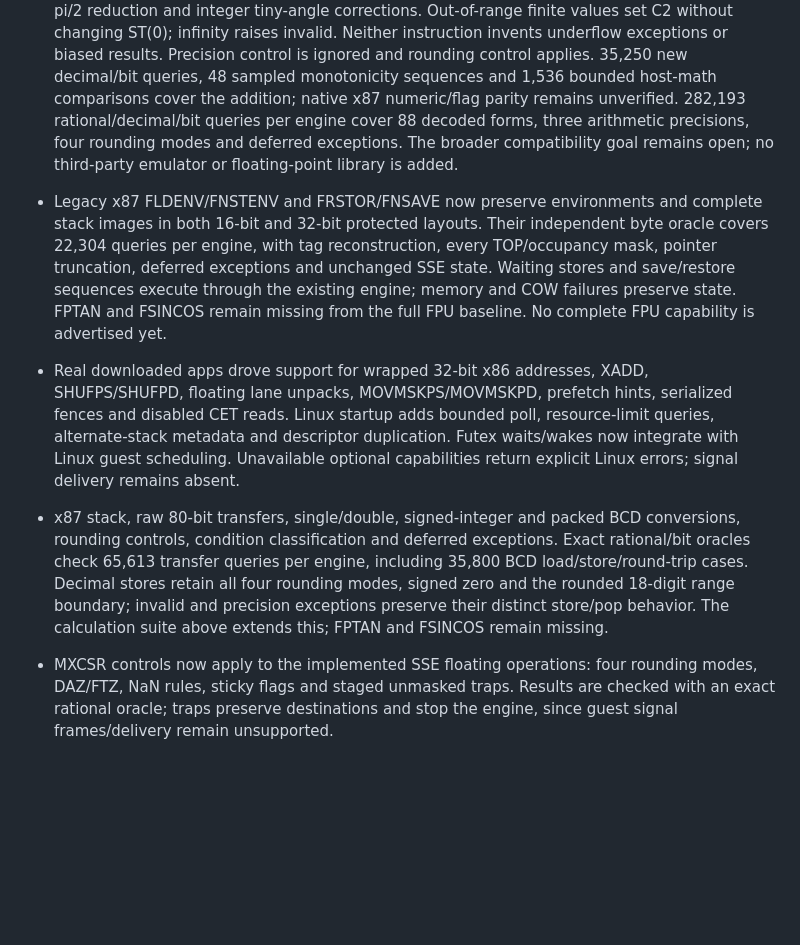
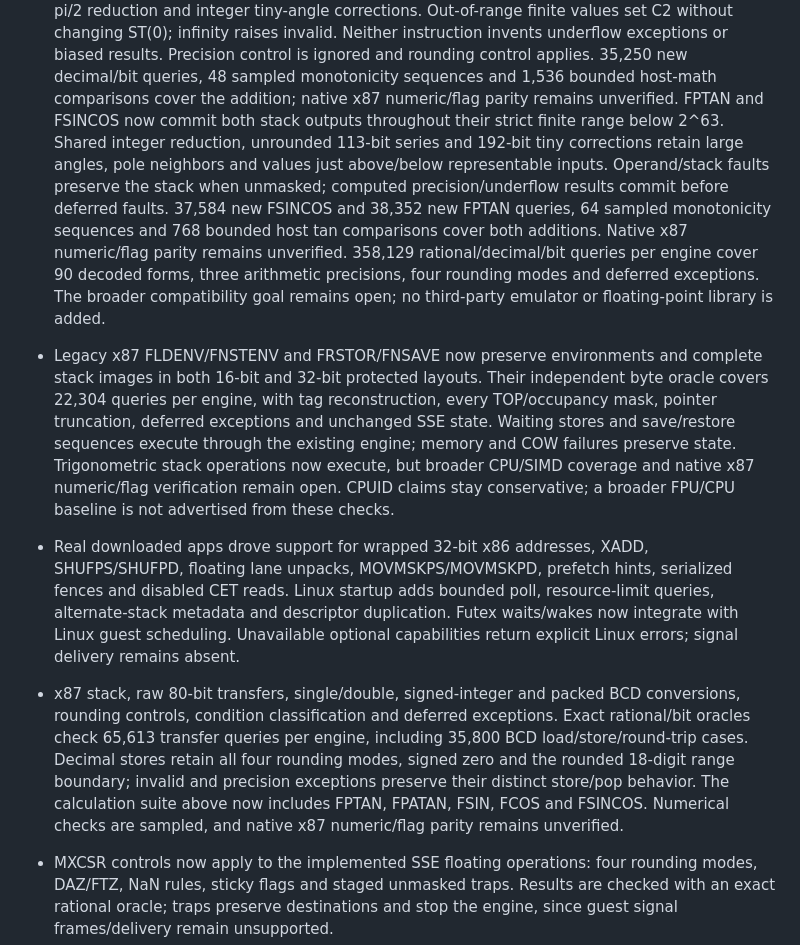
Before and after one commit to OthmaneBlial/universe, a Markdown page: docs/roadmap.md, the part around the change. Rendered like a GitHub page; blank space fills up the shorter version.

Commit message:
Update trigonometric coverage and the conservative CPU roadmap

```diff
--- a/docs/roadmap.md
+++ b/docs/roadmap.md
@@ -233,8 +233,16 @@ See [windows.md](windows.md) for the current API boundary.
   is ignored and rounding control applies. 35,250 new decimal/bit queries,
   48 sampled monotonicity sequences and 1,536 bounded host-math comparisons
   cover the addition; native x87 numeric/flag parity remains unverified.
-  282,193 rational/decimal/bit queries per engine cover
-  88 decoded forms, three arithmetic precisions, four rounding
+  FPTAN and FSINCOS now commit both stack outputs throughout their strict
+  finite range below 2^63. Shared integer reduction, unrounded 113-bit series
+  and 192-bit tiny corrections retain large angles, pole neighbors and values
+  just above/below representable inputs. Operand/stack faults preserve the stack
+  when unmasked; computed precision/underflow results commit before deferred
+  faults. 37,584 new FSINCOS and 38,352 new FPTAN queries, 64 sampled
+  monotonicity sequences and 768 bounded host tan comparisons cover
+  both additions. Native x87 numeric/flag parity remains unverified.
+  358,129 rational/decimal/bit queries per engine cover
+  90 decoded forms, three arithmetic precisions, four rounding
   modes and deferred exceptions. The broader compatibility goal remains open;
   no third-party emulator or floating-point library is added.
 - Legacy x87 FLDENV/FNSTENV and FRSTOR/FNSAVE now preserve environments and
@@ -243,8 +251,9 @@ See [windows.md](windows.md) for the current API boundary.
   reconstruction, every TOP/occupancy mask, pointer truncation, deferred
   exceptions and unchanged SSE state. Waiting stores and save/restore sequences
   execute through the existing engine; memory and COW failures preserve state.
-  FPTAN and FSINCOS remain missing from the
-  full FPU baseline. No complete FPU capability is advertised yet.
+  Trigonometric stack operations now execute, but broader CPU/SIMD coverage
+  and native x87 numeric/flag verification remain open. CPUID claims stay
+  conservative; a broader FPU/CPU baseline is not advertised from these checks.
 - Real downloaded apps drove support for wrapped 32-bit x86 addresses, XADD,
   SHUFPS/SHUFPD, floating lane unpacks, MOVMSKPS/MOVMSKPD, prefetch hints, serialized fences and
   disabled CET reads. Linux startup adds bounded poll, resource-limit queries,
@@ -257,7 +266,8 @@ See [windows.md](windows.md) for the current API boundary.
   35,800 BCD load/store/round-trip cases. Decimal stores retain all four rounding
   modes, signed zero and the rounded 18-digit range boundary; invalid and
   precision exceptions preserve their distinct store/pop behavior. The calculation
-  suite above extends this; FPTAN and FSINCOS remain missing.
+  suite above now includes FPTAN, FPATAN, FSIN, FCOS and FSINCOS. Numerical
+  checks are sampled, and native x87 numeric/flag parity remains unverified.
 - MXCSR controls now apply to the implemented SSE floating operations: four
   rounding modes, DAZ/FTZ, NaN rules, sticky flags and staged unmasked traps.
   Results are checked with an exact rational oracle; traps preserve destinations
```
Also changed, not shown: docs/debian.md (+4 -2 lines).
